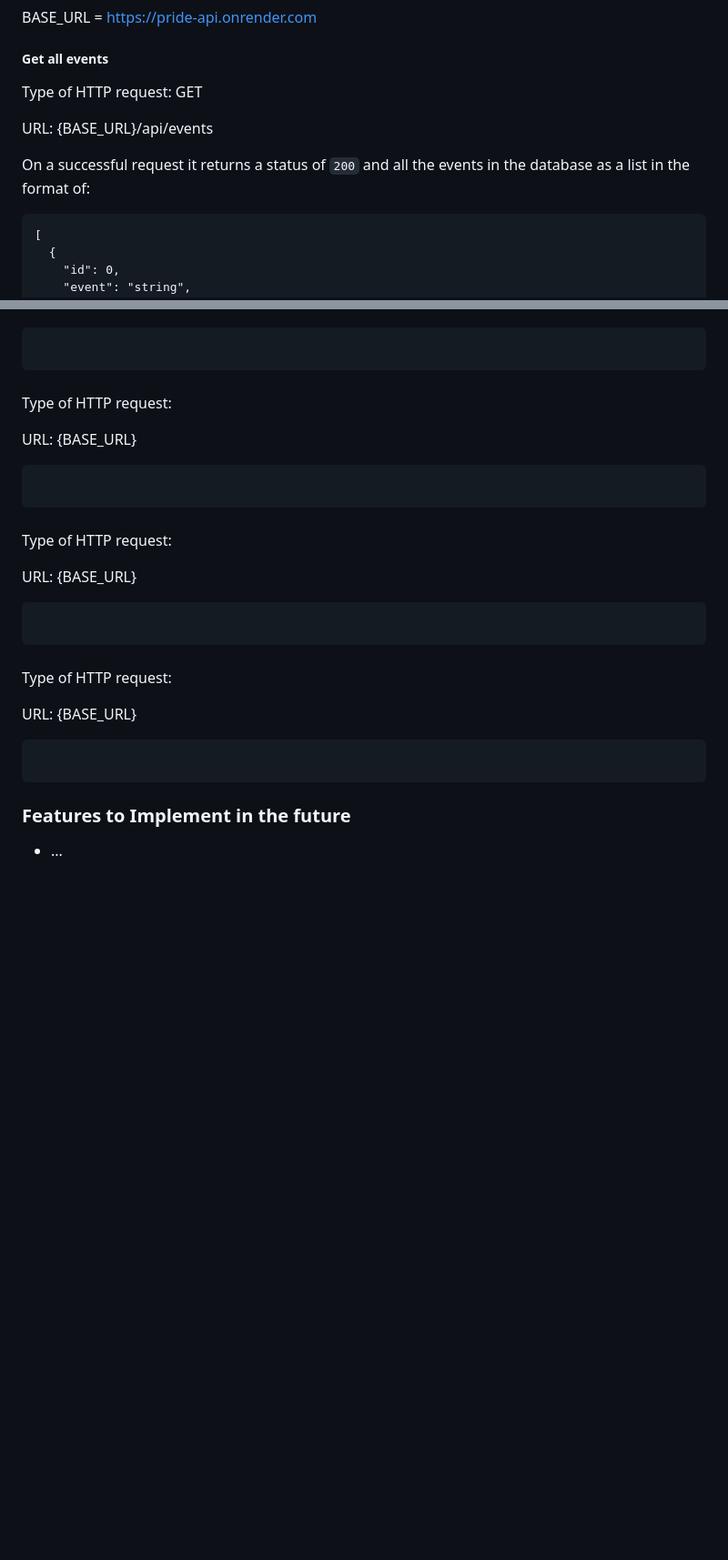
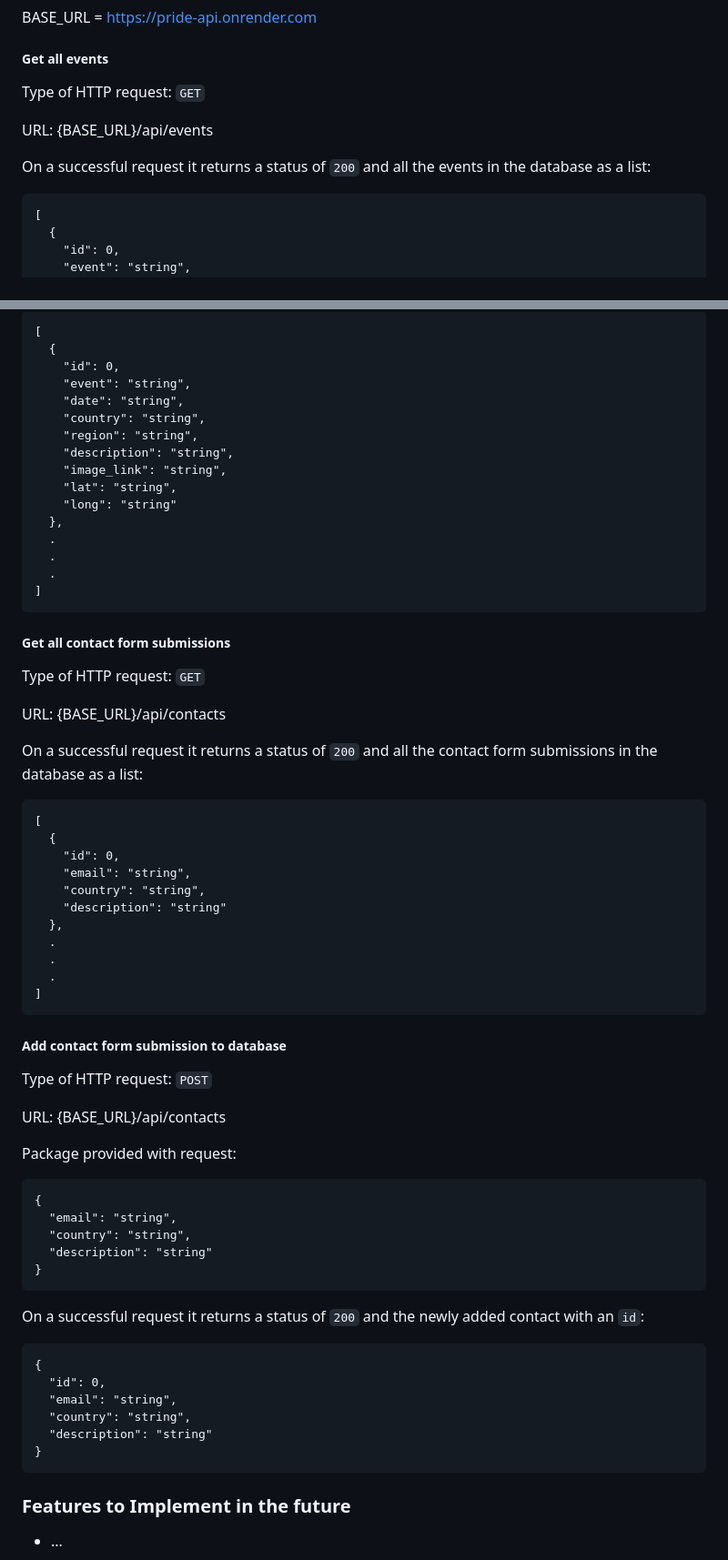
Before and after one commit to vanderpatrick/Hackteam-6, a Markdown page: README.md, 2 parts joined by grey strips. Shown: that part at 91% size. Drawn GitHub-style; blank space fills up the shorter version.

````diff
--- a/README.md
+++ b/README.md
@@ -294,11 +294,11 @@ BASE_URL = https://pride-api.onrender.com
 
 ##### Get all events
 
-Type of HTTP request: GET
+Type of HTTP request: `GET`
 
 URL: {BASE_URL}/api/events
 
-On a successful request it returns a status of `200` and all the events in the database as a list in the format of:
+On a successful request it returns a status of `200` and all the events in the database as a list:
 
 ```
 [
@@ -363,36 +415,69 @@ URL: {BASE_URL}
 
 ```
+[
+  {
+    "id": 0,
+    "event": "string",
+    "date": "string",
+    "country": "string",
+    "region": "string",
+    "description": "string",
+    "image_link": "string",
+    "lat": "string",
+    "long": "string"
+  },
+  .
+  .
+  .
+]
+```
+
+##### Get all contact form submissions
+
+Type of HTTP request: `GET`
+
+URL: {BASE_URL}/api/contacts
+
+On a successful request it returns a status of `200` and all the contact form submissions in the database as a list:
 
 ```
+[
+  {
+    "id": 0,
+    "email": "string",
+    "country": "string",
+    "description": "string"
+  },
+  .
+  .
+  .
+]
+```
 
-#####
+##### Add contact form submission to database
 
-Type of HTTP request:
+Type of HTTP request: `POST`
 
-URL: {BASE_URL}
+URL: {BASE_URL}/api/contacts
+
+Package provided with request:
 
 ```
+{
+  "email": "string",
+  "country": "string",
+  "description": "string"
+}
+```
+On a successful request it returns a status of `200` and the newly added contact with an `id`:
 
 ```
-
-#####
-
-Type of HTTP request:
-
-URL: {BASE_URL}
-
-```
-
-```
-
-#####
-
-Type of HTTP request:
-
-URL: {BASE_URL}
-
-```
-
+{
+  "id": 0,
+  "email": "string",
+  "country": "string",
+  "description": "string"
+}
 ```
 
 
````
Also changed, not shown: other parts of README.md (+64 -12 lines).
